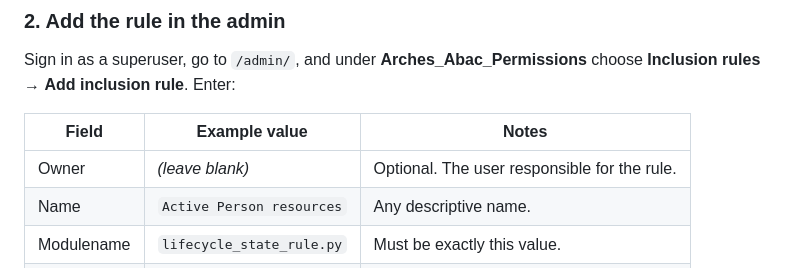
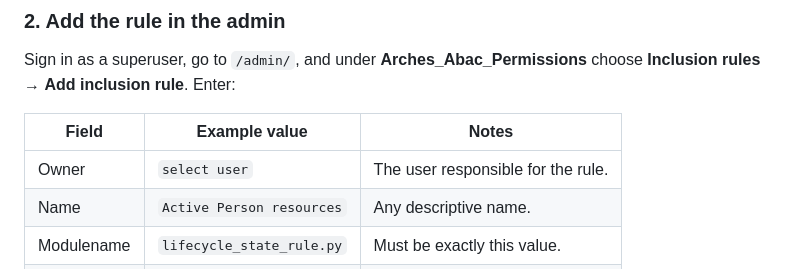
Before and after one commit to archesproject/arches-abac-permissions, a Markdown page: README.md, the part around the change. Drawn GitHub-style.

Commit message:
Fix add rule instructions

```diff
--- a/README.md
+++ b/README.md
@@ -148,7 +148,7 @@ Sign in as a superuser, go to `/admin/`, and under **Arches_Abac_Permissions** c
 
 | Field | Example value | Notes |
 |---|---|---|
-| Owner | *(leave blank)* | Optional. The user responsible for the rule. |
+| Owner | `select user` | The user responsible for the rule. |
 | Name | `Active Person resources` | Any descriptive name. |
 | Modulename | `lifecycle_state_rule.py` | Must be exactly this value. |
 | Classname | `LifecycleStateRule` | Must be exactly this value. |
```
